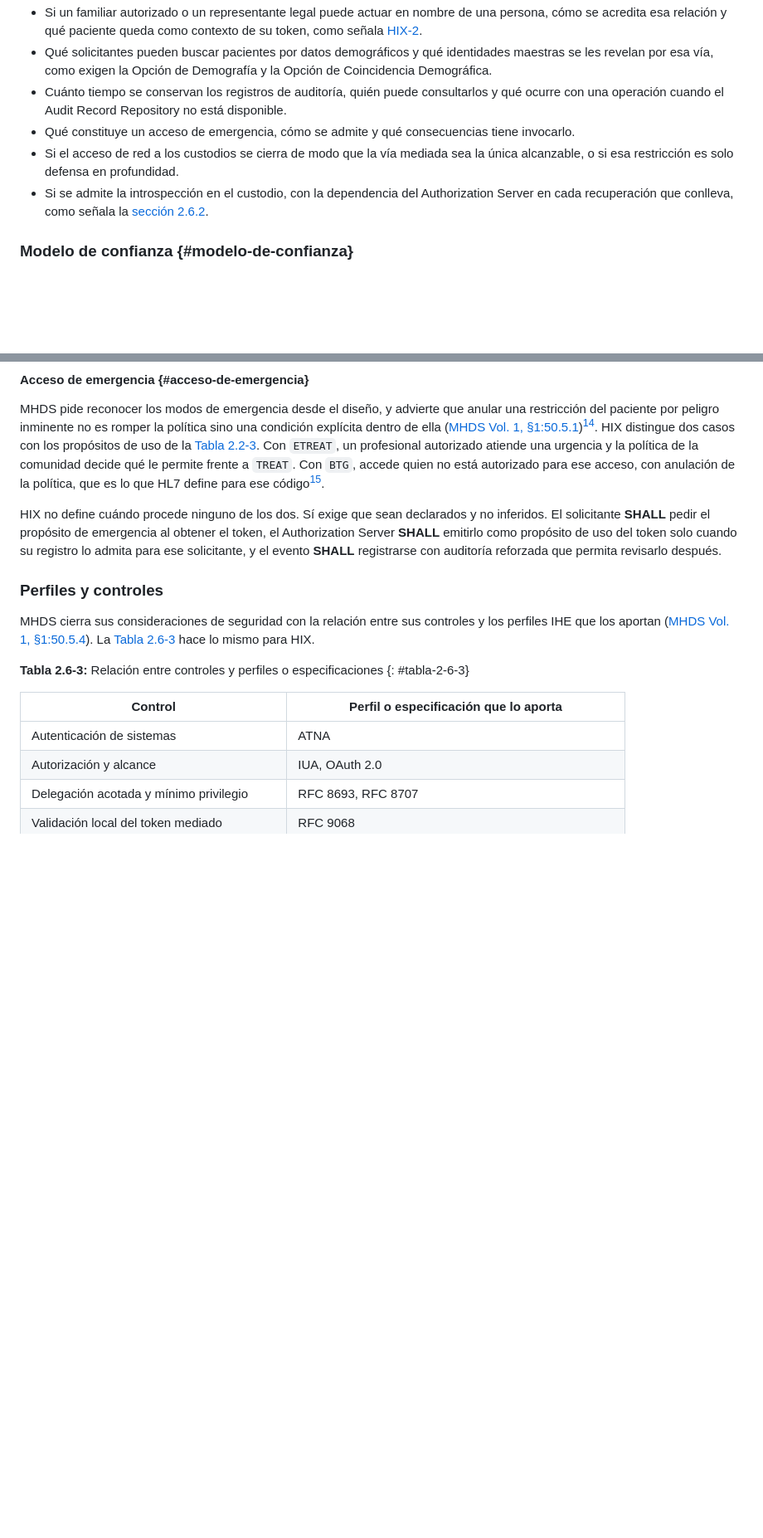
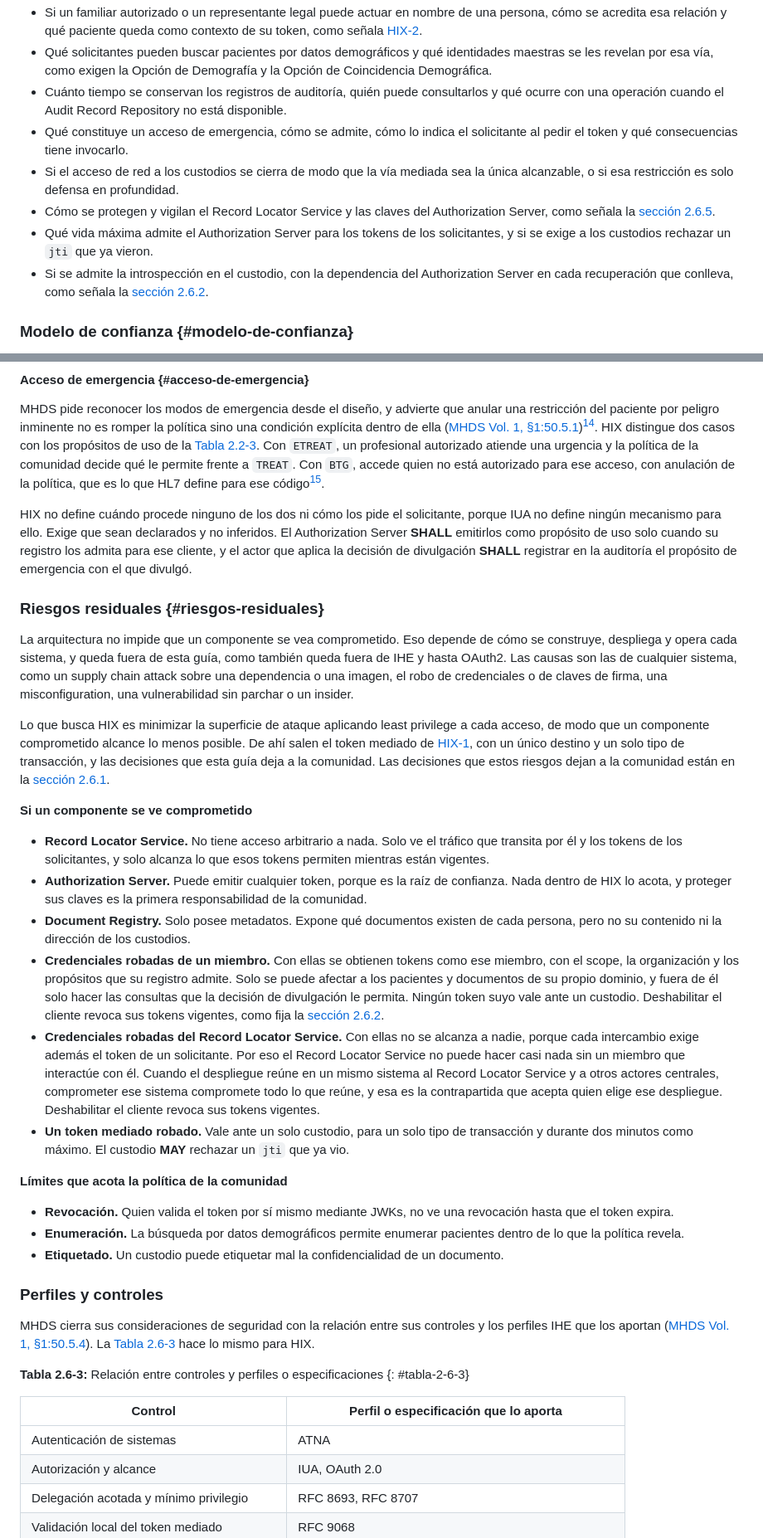
Before and after one commit to meddyg/HIX, a Markdown page: input/pagecontent/volume-1-security.md, 2 parts joined by grey strips. Shown at 83% size. GitHub-like rendering; blank space fills up the shorter version.

Commit message:
docs: add residual risks and the emergency purpose rule to security

```diff
--- a/input/pagecontent/volume-1-security.md
+++ b/input/pagecontent/volume-1-security.md
@@ -13,9 +13,11 @@ MHDS advierte que el marco de políticas de una comunidad debe definirse antes d
 - Si un familiar autorizado o un representante legal puede actuar en nombre de una persona, cómo se acredita esa relación y qué paciente queda como contexto de su token, como señala [HIX-2](volume-2-hix-2.html#peticion-de-autorizacion).
 - Qué solicitantes pueden buscar pacientes por datos demográficos y qué identidades maestras se les revelan por esa vía, como exigen la Opción de Demografía y la Opción de Coincidencia Demográfica.
 - Cuánto tiempo se conservan los registros de auditoría, quién puede consultarlos y qué ocurre con una operación cuando el Audit Record Repository no está disponible.
-- Qué constituye un acceso de emergencia, cómo se admite y qué consecuencias tiene invocarlo.
+- Qué constituye un acceso de emergencia, cómo se admite, cómo lo indica el solicitante al pedir el token y qué consecuencias tiene invocarlo.
 - Si el acceso de red a los custodios se cierra de modo que la vía mediada sea la única alcanzable, o si esa restricción es solo defensa en profundidad.
-- Si se admite la introspección en el custodio, con la dependencia del Authorization Server en cada recuperación que conlleva, como señala la [sección 2.6.2](volume-1-security.html#modelo-de-confianza).
+- Cómo se protegen y vigilan el Record Locator Service y las claves del Authorization Server, como señala la [sección 2.6.5](volume-1-security.html#riesgos-residuales).
+- Qué vida máxima admite el Authorization Server para los tokens de los solicitantes, y si se exige a los custodios rechazar un `jti` que ya vieron.
+- Si se admite la introspección en el custodio, con la dependencia del Authorization Server en cada recuperación que conlleva, como señala la [sección 2.6.2](volume-1-security.html#validacion-en-el-custodio).
 
 ### Modelo de confianza {#modelo-de-confianza}
 
@@ -143,7 +149,28 @@ Las transacciones de identidad también divulgan. ITI-83 revela que un identific
 
 MHDS pide reconocer los modos de emergencia desde el diseño, y advierte que anular una restricción del paciente por peligro inminente no es romper la política sino una condición explícita dentro de ella ([MHDS Vol. 1, §1:50.5.1](https://profiles.ihe.net/ITI/MHDS/volume-1.html#15051-policies-and-risk-management))[^mhds-emergency]. HIX distingue dos casos con los propósitos de uso de la [Tabla 2.2-3](volume-1-actors.html#tabla-2-2-3). Con `ETREAT`, un profesional autorizado atiende una urgencia y la política de la comunidad decide qué le permite frente a `TREAT`. Con `BTG`, accede quien no está autorizado para ese acceso, con anulación de la política, que es lo que HL7 define para ese código[^btg].
 
-HIX no define cuándo procede ninguno de los dos. Sí exige que sean declarados y no inferidos. El solicitante **SHALL** pedir el propósito de emergencia al obtener el token, el Authorization Server **SHALL** emitirlo como propósito de uso del token solo cuando su registro lo admita para ese solicitante, y el evento **SHALL** registrarse con auditoría reforzada que permita revisarlo después.
+HIX no define cuándo procede ninguno de los dos ni cómo los pide el solicitante, porque IUA no define ningún mecanismo para ello. Exige que sean declarados y no inferidos. El Authorization Server **SHALL** emitirlos como propósito de uso solo cuando su registro los admita para ese cliente, y el actor que aplica la decisión de divulgación **SHALL** registrar en la auditoría el propósito de emergencia con el que divulgó.
+
+### Riesgos residuales {#riesgos-residuales}
+
+La arquitectura no impide que un componente se vea comprometido. Eso depende de cómo se construye, despliega y opera cada sistema, y queda fuera de esta guía, como también queda fuera de IHE y hasta OAuth2. Las causas son las de cualquier sistema, como un supply chain attack sobre una dependencia o una imagen, el robo de credenciales o de claves de firma, una misconfiguration, una vulnerabilidad sin parchar o un insider.
+
+Lo que busca HIX es minimizar la superficie de ataque aplicando least privilege a cada acceso, de modo que un componente comprometido alcance lo menos posible. De ahí salen el token mediado de [HIX-1](volume-2-hix-1.html), con un único destino y un solo tipo de transacción, y las decisiones que esta guía deja a la comunidad. Las decisiones que estos riesgos dejan a la comunidad están en la [sección 2.6.1](volume-1-security.html#politicas-y-gestion-de-riesgo).
+
+**Si un componente se ve comprometido**
+
+- **Record Locator Service.** No tiene acceso arbitrario a nada. Solo ve el tráfico que transita por él y los tokens de los solicitantes, y solo alcanza lo que esos tokens permiten mientras están vigentes.
+- **Authorization Server.** Puede emitir cualquier token, porque es la raíz de confianza. Nada dentro de HIX lo acota, y proteger sus claves es la primera responsabilidad de la comunidad.
+- **Document Registry.** Solo posee metadatos. Expone qué documentos existen de cada persona, pero no su contenido ni la dirección de los custodios.
+- **Credenciales robadas de un miembro.** Con ellas se obtienen tokens como ese miembro, con el scope, la organización y los propósitos que su registro admite. Solo se puede afectar a los pacientes y documentos de su propio dominio, y fuera de él solo hacer las consultas que la decisión de divulgación le permita. Ningún token suyo vale ante un custodio. Deshabilitar el cliente revoca sus tokens vigentes, como fija la [sección 2.6.2](volume-1-security.html#contencion-de-una-credencial-comprometida).
+- **Credenciales robadas del Record Locator Service.** Con ellas no se alcanza a nadie, porque cada intercambio exige además el token de un solicitante. Por eso el Record Locator Service no puede hacer casi nada sin un miembro que interactúe con él. Cuando el despliegue reúne en un mismo sistema al Record Locator Service y a otros actores centrales, comprometer ese sistema compromete todo lo que reúne, y esa es la contrapartida que acepta quien elige ese despliegue. Deshabilitar el cliente revoca sus tokens vigentes.
+- **Un token mediado robado.** Vale ante un solo custodio, para un solo tipo de transacción y durante dos minutos como máximo. El custodio **MAY** rechazar un `jti` que ya vio.
+
+**Límites que acota la política de la comunidad**
+
+- **Revocación.** Quien valida el token por sí mismo mediante JWKs, no ve una revocación hasta que el token expira.
+- **Enumeración.** La búsqueda por datos demográficos permite enumerar pacientes dentro de lo que la política revela.
+- **Etiquetado.** Un custodio puede etiquetar mal la confidencialidad de un documento.
 
 ### Perfiles y controles
 
```
Also changed, not shown: other parts of input/pagecontent/volume-1-security.md (+24 -20 lines).
